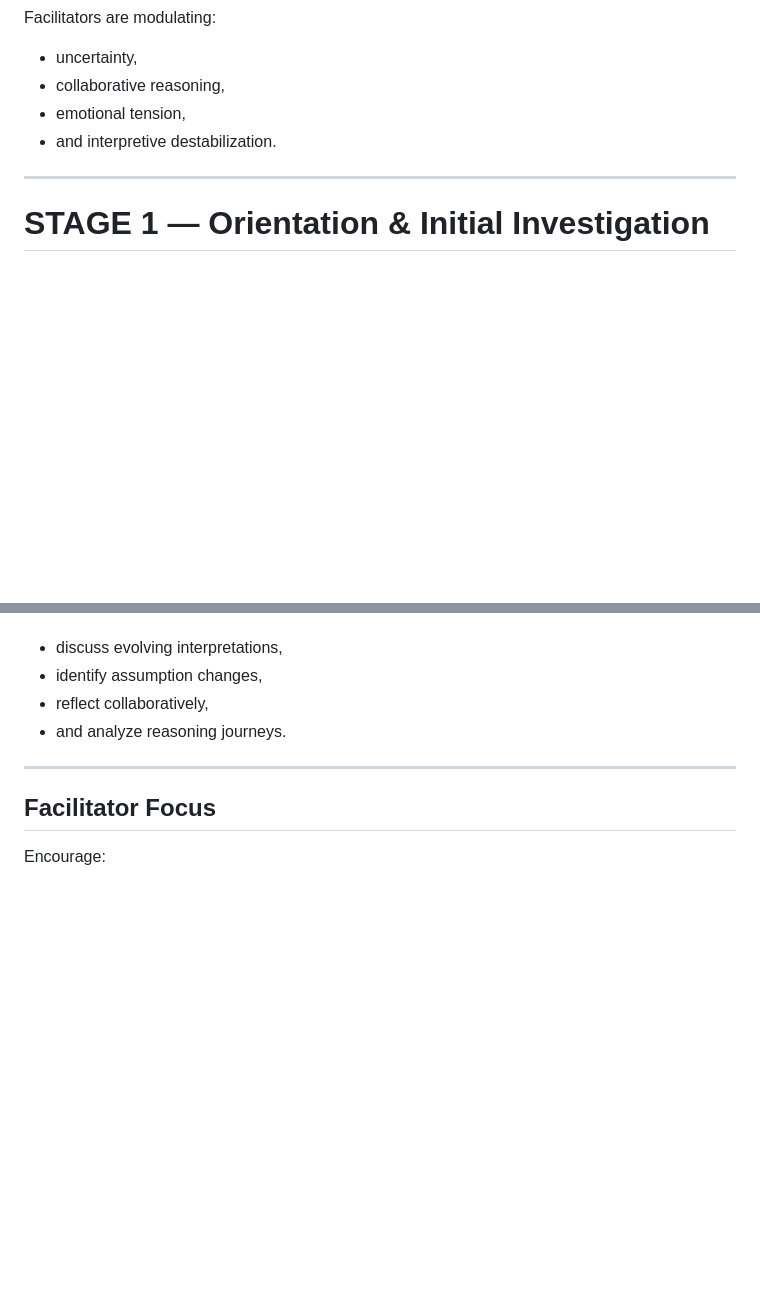
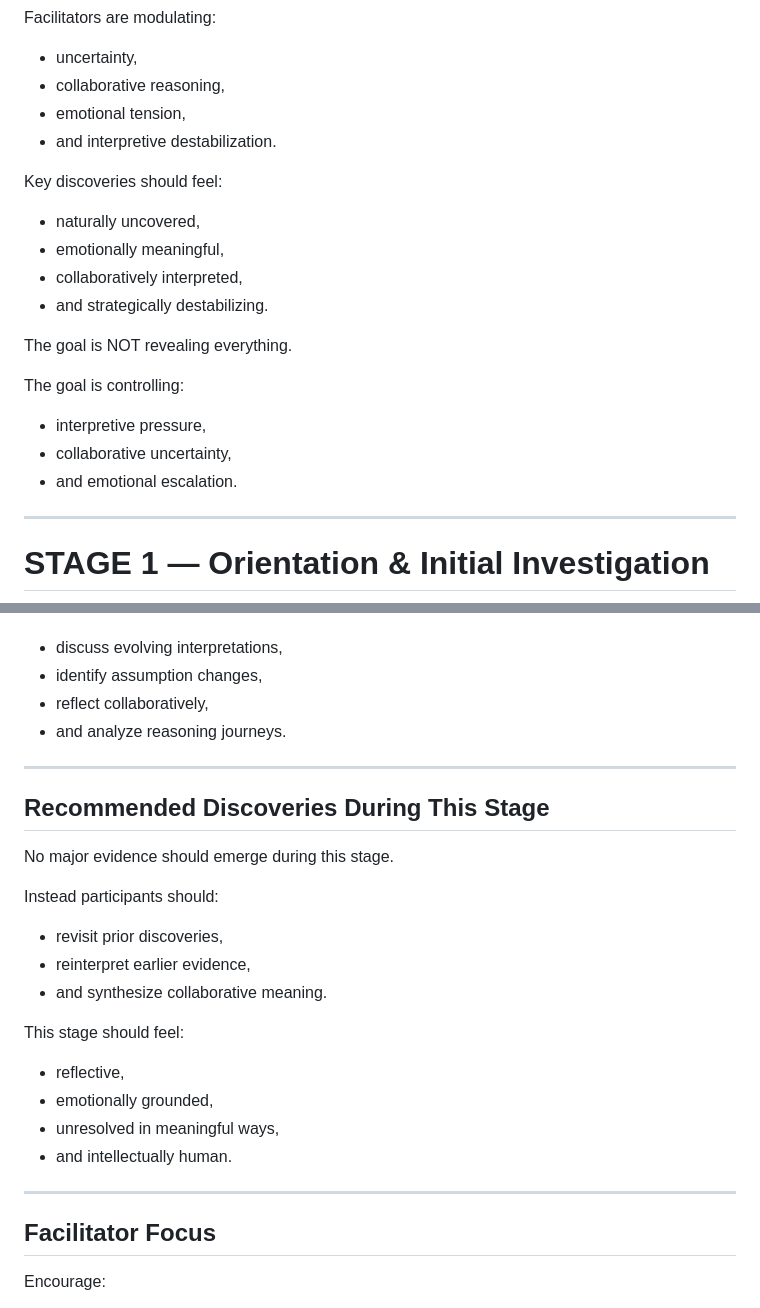
Before and after one commit to drjstancer/MedDetectives, a Markdown page: docs/facilitator-stage-progression-map.md, 2 parts joined by grey strips. Rendered like a GitHub page; blank space fills up the shorter version.

```diff
--- a/docs/facilitator-stage-progression-map.md
+++ b/docs/facilitator-stage-progression-map.md
@@ -29,6 +29,19 @@ Facilitators are modulating:
 - emotional tension,
 - and interpretive destabilization.
 
+Key discoveries should feel:
+- naturally uncovered,
+- emotionally meaningful,
+- collaboratively interpreted,
+- and strategically destabilizing.
+
+The goal is NOT revealing everything.
+
+The goal is controlling:
+- interpretive pressure,
+- collaborative uncertainty,
+- and emotional escalation.
+
 ---
 
 # STAGE 1 — Orientation & Initial Investigation
@@ -235,6 +335,23 @@ Participants should:
 
 ---
 
+## Recommended Discoveries During This Stage
+
+No major evidence should emerge during this stage.
+
+Instead participants should:
+- revisit prior discoveries,
+- reinterpret earlier evidence,
+- and synthesize collaborative meaning.
+
+This stage should feel:
+- reflective,
+- emotionally grounded,
+- unresolved in meaningful ways,
+- and intellectually human.
+
+---
+
 ## Facilitator Focus
 
 Encourage:
```
Also changed, not shown: other parts of docs/facilitator-stage-progression-map.md (+87 -0 lines).
